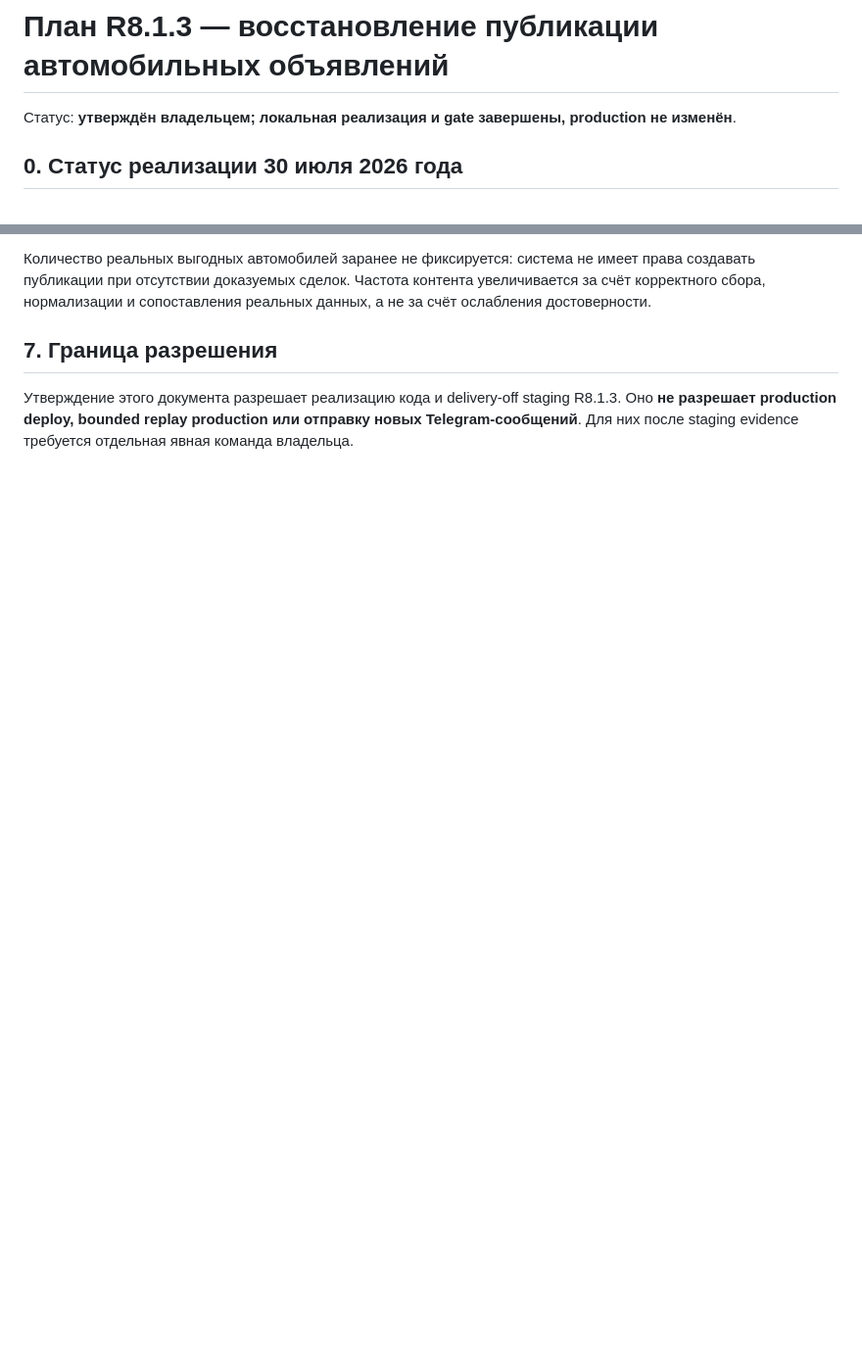
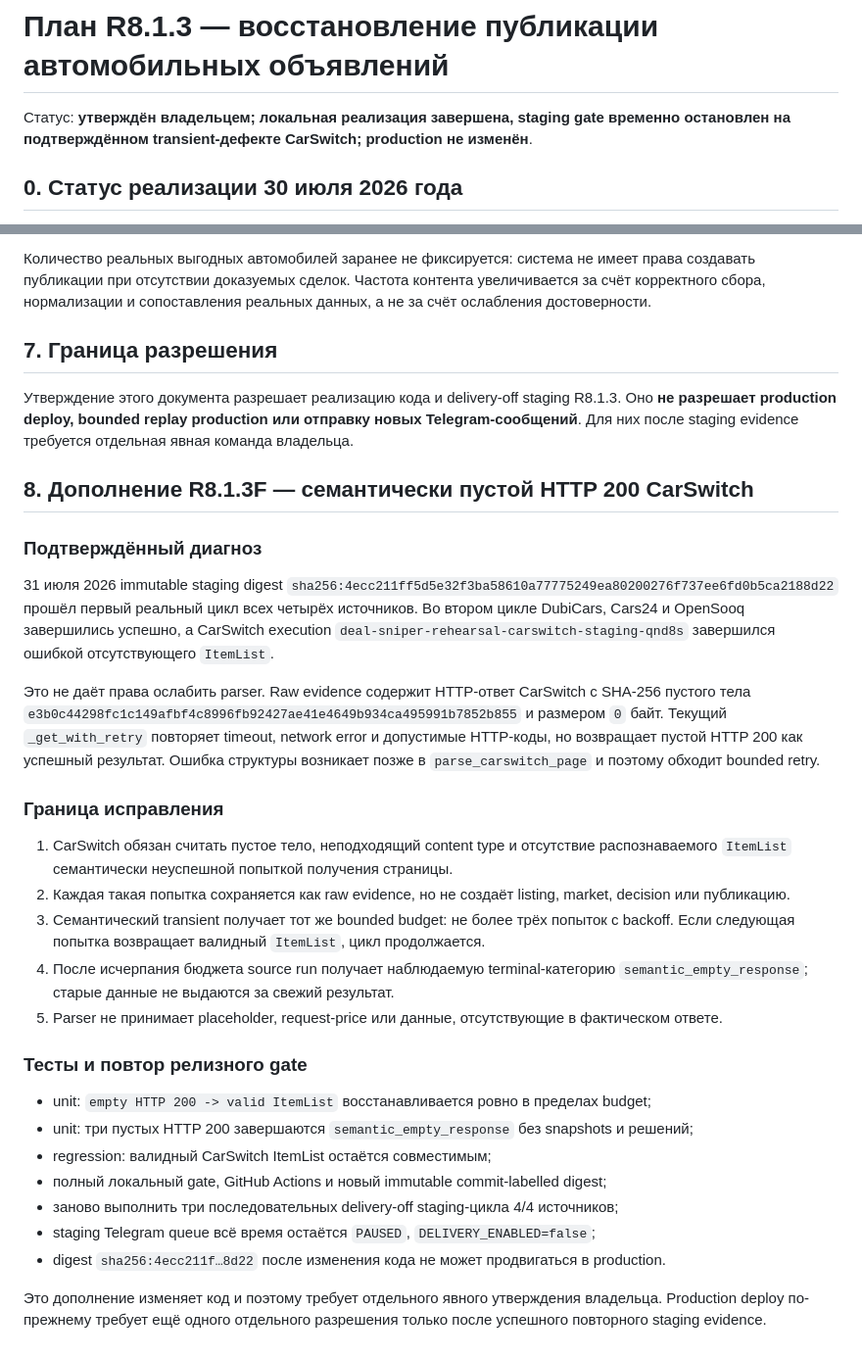
Before and after one commit to AVOINVESTGROUP/Deal_Sniper, a Markdown page: docs/PLAN_R8_1_3_LISTING_PUBLICATION_RECOVERY.md, 2 parts joined by grey strips. Shown at 98% size. GitHub-like rendering; blank space fills up the shorter version.

Commit message:
Зафиксировать блокер CarSwitch R8.1.3F

```diff
--- a/docs/PLAN_R8_1_3_LISTING_PUBLICATION_RECOVERY.md
+++ b/docs/PLAN_R8_1_3_LISTING_PUBLICATION_RECOVERY.md
@@ -1,6 +1,7 @@
 # План R8.1.3 — восстановление публикации автомобильных объявлений
 
-Статус: **утверждён владельцем; локальная реализация и gate завершены, production не изменён**.
+Статус: **утверждён владельцем; локальная реализация завершена, staging gate временно
+остановлен на подтверждённом transient-дефекте CarSwitch; production не изменён**.
 
 ## 0. Статус реализации 30 июля 2026 года
 
@@ -184,3 +185,47 @@ scheduled reconciler каждые 15 минут
 ## 7. Граница разрешения
 
 Утверждение этого документа разрешает реализацию кода и delivery-off staging R8.1.3. Оно **не разрешает production deploy, bounded replay production или отправку новых Telegram-сообщений**. Для них после staging evidence требуется отдельная явная команда владельца.
+
+## 8. Дополнение R8.1.3F — семантически пустой HTTP 200 CarSwitch
+
+### Подтверждённый диагноз
+
+31 июля 2026 immutable staging digest
+`sha256:4ecc211ff5d5e32f3ba58610a77775249ea80200276f737ee6fd0b5ca2188d22`
+прошёл первый реальный цикл всех четырёх источников. Во втором цикле DubiCars, Cars24
+и OpenSooq завершились успешно, а CarSwitch execution
+`deal-sniper-rehearsal-carswitch-staging-qnd8s` завершился ошибкой отсутствующего
+`ItemList`.
+
+Это не даёт права ослабить parser. Raw evidence содержит HTTP-ответ CarSwitch с SHA-256
+пустого тела `e3b0c44298fc1c149afbf4c8996fb92427ae41e4649b934ca495991b7852b855`
+и размером `0` байт. Текущий `_get_with_retry` повторяет timeout, network error и
+допустимые HTTP-коды, но возвращает пустой HTTP 200 как успешный результат. Ошибка
+структуры возникает позже в `parse_carswitch_page` и поэтому обходит bounded retry.
+
+### Граница исправления
+
+1. CarSwitch обязан считать пустое тело, неподходящий content type и отсутствие
+   распознаваемого `ItemList` семантически неуспешной попыткой получения страницы.
+2. Каждая такая попытка сохраняется как raw evidence, но не создаёт listing, market,
+   decision или публикацию.
+3. Семантический transient получает тот же bounded budget: не более трёх попыток с
+   backoff. Если следующая попытка возвращает валидный `ItemList`, цикл продолжается.
+4. После исчерпания бюджета source run получает наблюдаемую terminal-категорию
+   `semantic_empty_response`; старые данные не выдаются за свежий результат.
+5. Parser не принимает placeholder, request-price или данные, отсутствующие в
+   фактическом ответе.
+
+### Тесты и повтор релизного gate
+
+- unit: `empty HTTP 200 -> valid ItemList` восстанавливается ровно в пределах budget;
+- unit: три пустых HTTP 200 завершаются `semantic_empty_response` без snapshots и решений;
+- regression: валидный CarSwitch ItemList остаётся совместимым;
+- полный локальный gate, GitHub Actions и новый immutable commit-labelled digest;
+- заново выполнить три последовательных delivery-off staging-цикла 4/4 источников;
+- staging Telegram queue всё время остаётся `PAUSED`, `DELIVERY_ENABLED=false`;
+- digest `sha256:4ecc211f…8d22` после изменения кода не может продвигаться в production.
+
+Это дополнение изменяет код и поэтому требует отдельного явного утверждения владельца.
+Production deploy по-прежнему требует ещё одного отдельного разрешения только после
+успешного повторного staging evidence.
```
Also changed, not shown: AI_CONTEXT.md (+12 -0 lines), docs/STEPS.md (+13 -0 lines).
